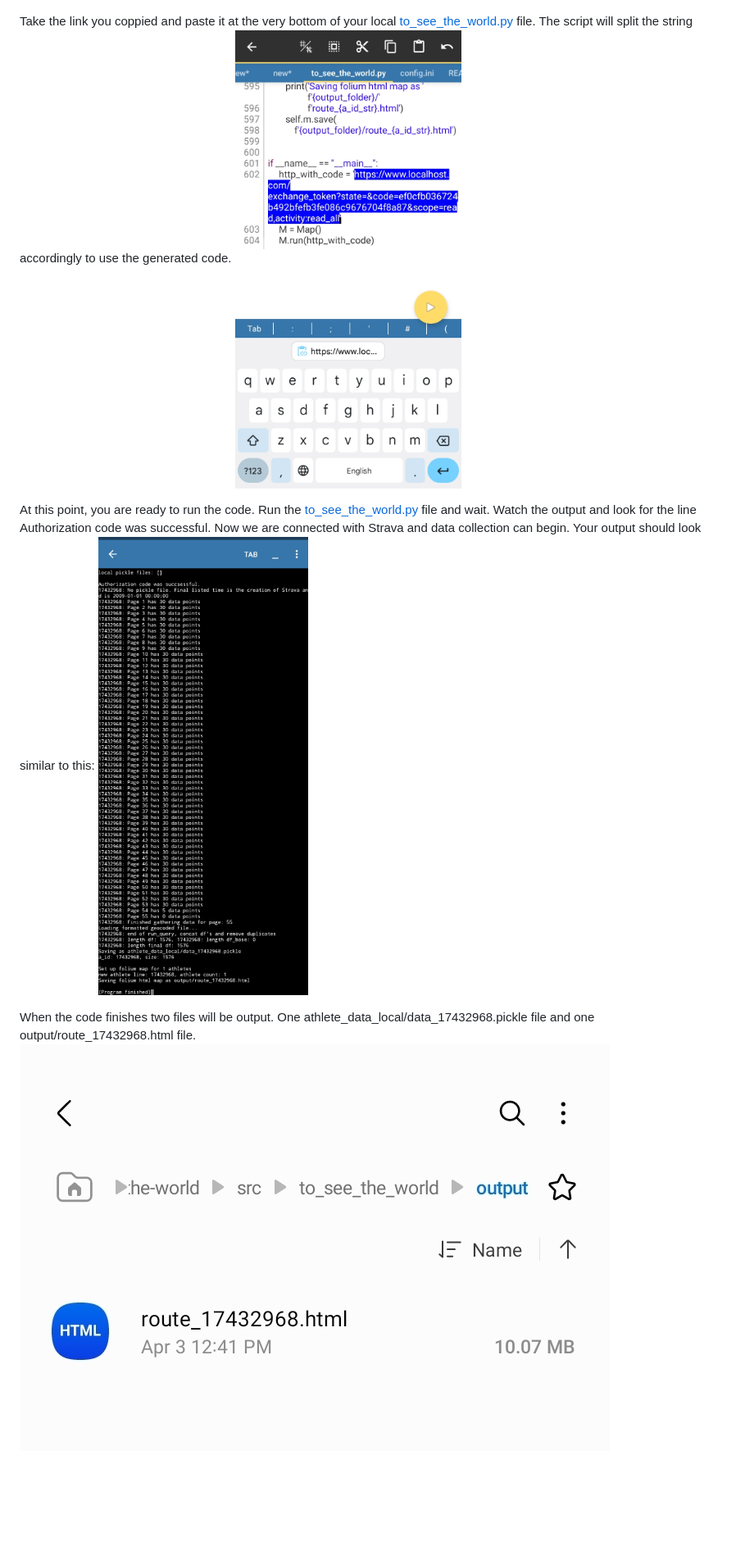
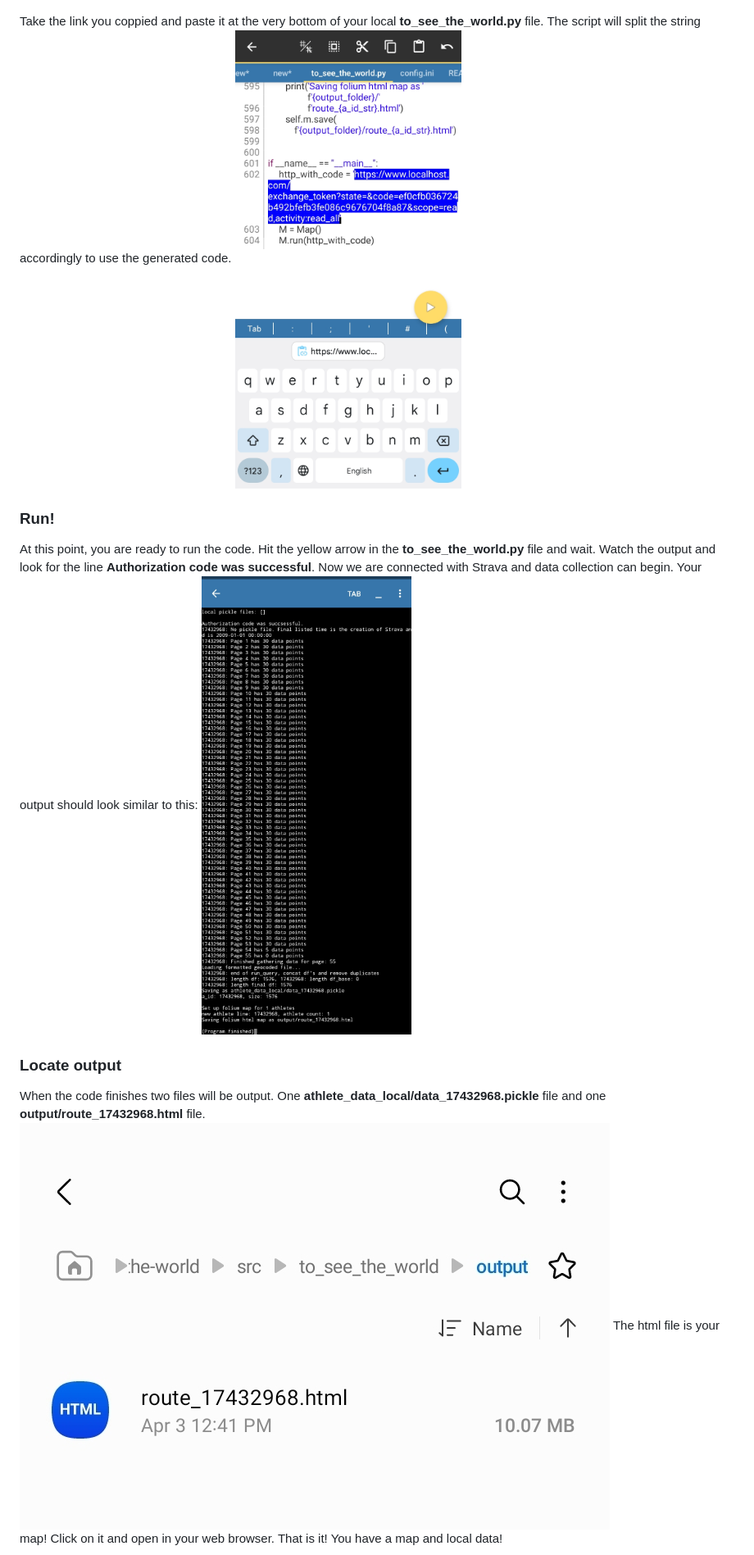
Before and after one commit to cem8301/to-see-the-world, a Markdown page: README.md, the part around the change printed below. Shown: that part at 82% size. Rendered like a GitHub page; blank space fills up the shorter version.

```diff
--- a/README.md
+++ b/README.md
@@ -88,12 +108,15 @@ Your page should look like this:
 Keep the boxes checked (these permissions are important). Now click Authorize. This process will return a blank page (that is what we told it to do, we dont have a website). The return link is the important piece. Copy the link.
 ![Alt text](docs/auth/auth2.jpg)
 
-Take the link you coppied and paste it at the very bottom of your local [to_see_the_world.py](https://github.com/cem8301/to-see-the-world/blob/src/to_see_the_world/to_see_the_world.py) file. The script will split the string accordingly to use the generated code.
+Take the link you coppied and paste it at the very bottom of your local **to_see_the_world.py** file. The script will split the string accordingly to use the generated code.
 ![Alt text](docs/auth/Auth4.jpg)
 
-At this point, you are ready to run the code. Run the [to_see_the_world.py](https://github.com/cem8301/to-see-the-world/blob/src/to_see_the_world/to_see_the_world.py) file and wait. Watch the output and look for the line Authorization code was successful. Now we are connected with Strava and data collection can begin. Your output should look similar to this:
+### Run!
+At this point, you are ready to run the code. Hit the yellow arrow in the **to_see_the_world.py** file and wait. Watch the output and look for the line **Authorization code was successful**. Now we are connected with Strava and data collection can begin. Your output should look similar to this:
 ![Alt text](docs/auth/Auth5.jpg)
 
-When the code finishes two files will be output. One athlete_data_local/data_17432968.pickle file and one output/route_17432968.html file.
+### Locate output
+When the code finishes two files will be output. One **athlete_data_local/data_17432968.pickle** file and one **output/route_17432968.html** file.
 ![Alt text](docs/auth/Auth6.jpg)
+The html file is your map! Click on it and open in your web browser. That is it! You have a map and local data!
 
```
Also changed, not shown: other parts of README.md (+56 -29 lines), docs/setup/setup2.jpg, docs/setup/setup5.jpg (added), 1 other file.
